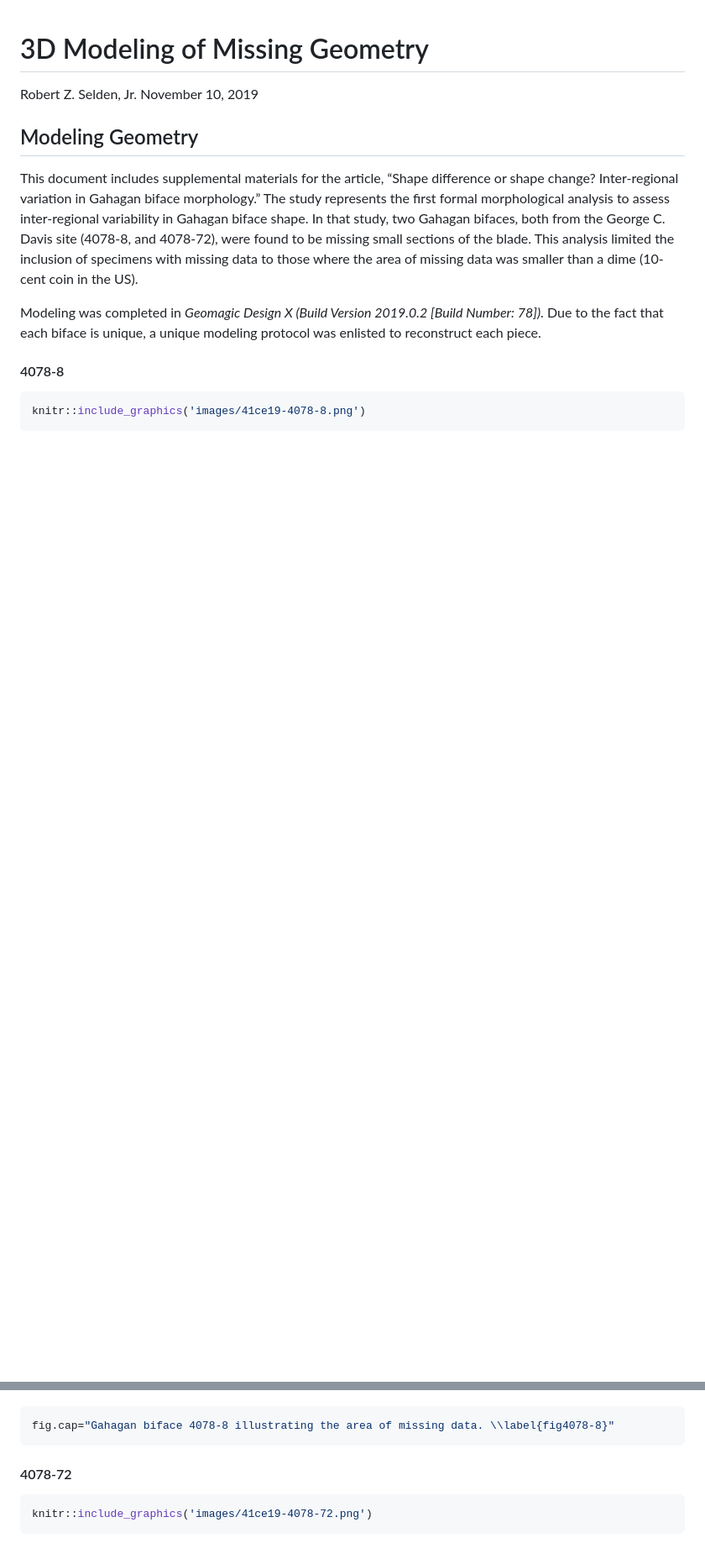
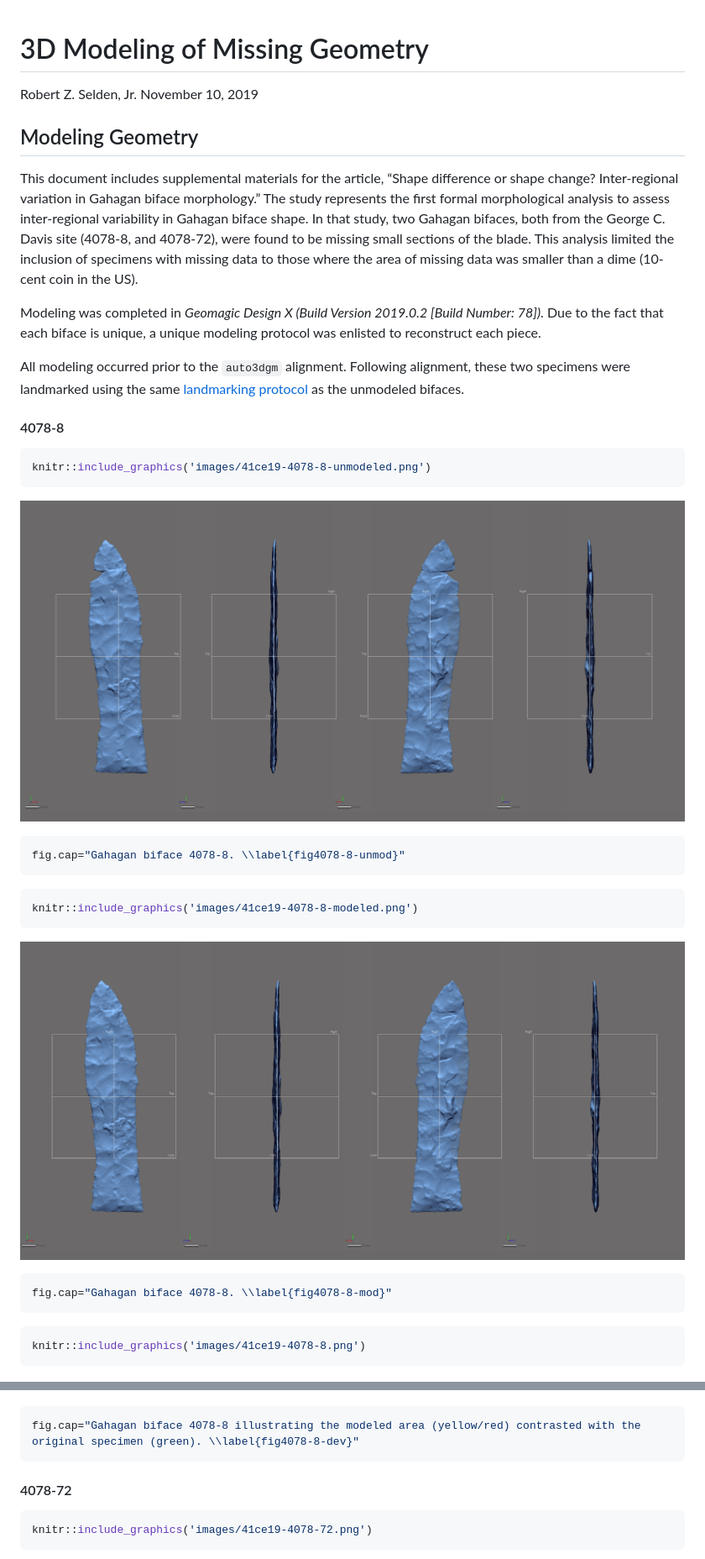
Before and after one commit to aksel-blaise/gahaganmorph2, a Markdown page: analysis/modeling-geometry.md, 2 parts joined by grey strips. Shown at 84% size. Drawn GitHub-style; pictures changed too: analysis/images/41ce19-4078-8-modeled.png (added), analysis/images/41ce19-4078-8-unmodeled.png (added); blank space fills up the shorter version.

Commit message:
<edit modeling>

````diff
--- a/analysis/modeling-geometry.md
+++ b/analysis/modeling-geometry.md
@@ -19,7 +19,32 @@ Modeling was completed in *Geomagic Design X (Build Version 2019.0.2
 \[Build Number: 78\])*. Due to the fact that each biface is unique, a
 unique modeling protocol was enlisted to reconstruct each piece.
 
+All modeling occurred prior to the `auto3dgm` alignment. Following
+alignment, these two specimens were landmarked using the same
+[landmarking protocol](landmarking-protocol.md) as the unmodeled
+bifaces.
+
 #### 4078-8
+
+``` r
+knitr::include_graphics('images/41ce19-4078-8-unmodeled.png')
+```
+
+![](images/41ce19-4078-8-unmodeled.png)<!-- -->
+
+``` r
+fig.cap="Gahagan biface 4078-8. \\label{fig4078-8-unmod}"
+```
+
+``` r
+knitr::include_graphics('images/41ce19-4078-8-modeled.png')
+```
+
+![](images/41ce19-4078-8-modeled.png)<!-- -->
+
+``` r
+fig.cap="Gahagan biface 4078-8. \\label{fig4078-8-mod}"
+```
 
 ``` r
 knitr::include_graphics('images/41ce19-4078-8.png')
@@ -28,7 +53,7 @@ knitr::include_graphics('images/41ce19-4078-8.png')
 ![](images/41ce19-4078-8.png)<!-- -->
 
 ``` r
-fig.cap="Gahagan biface 4078-8 illustrating the area of missing data. \\label{fig4078-8}"
+fig.cap="Gahagan biface 4078-8 illustrating the modeled area (yellow/red) contrasted with the original specimen (green). \\label{fig4078-8-dev}"
 ```
 
 #### 4078-72
````
Also changed, not shown: other parts of analysis/modeling-geometry.md (+1 -1 lines), 3 other files.
